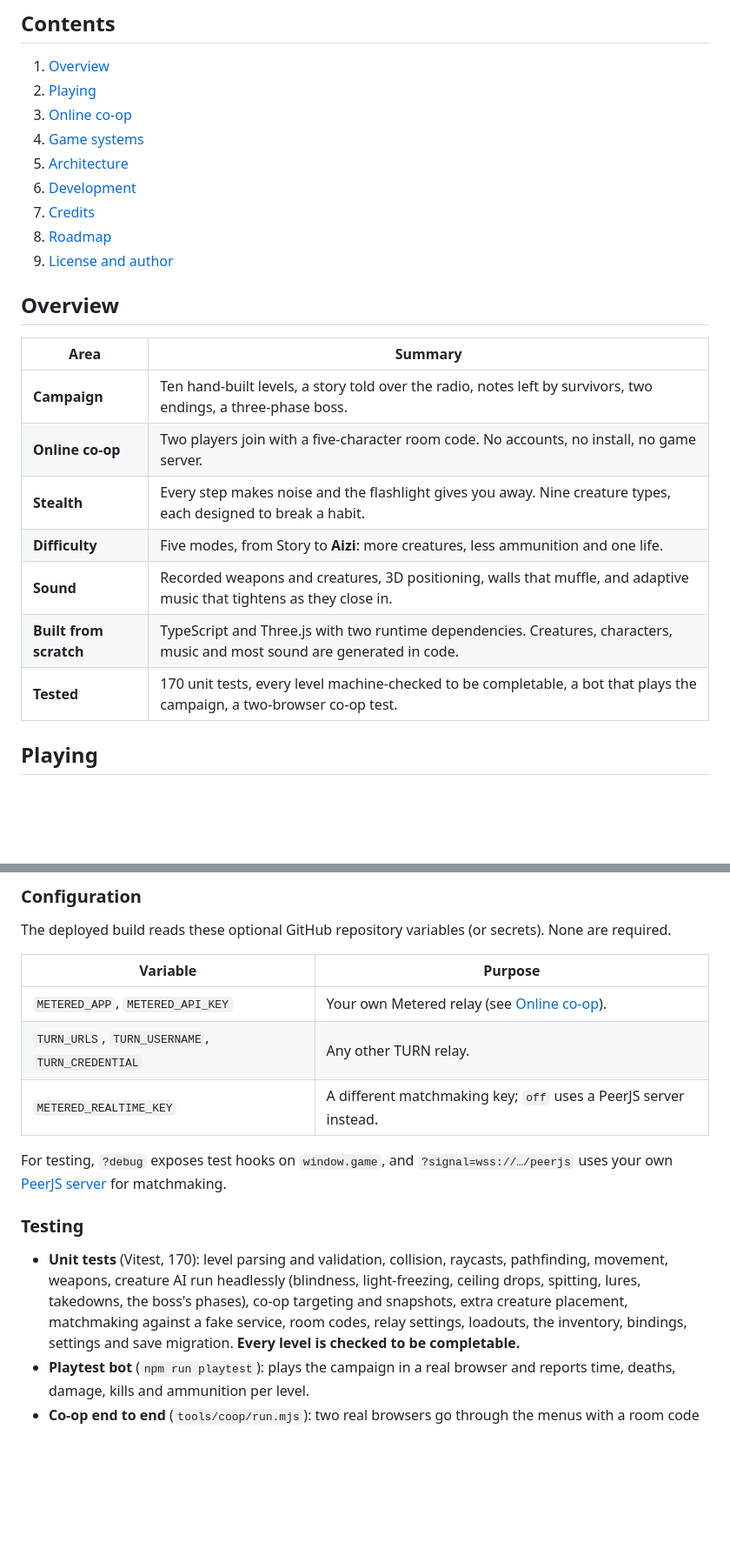
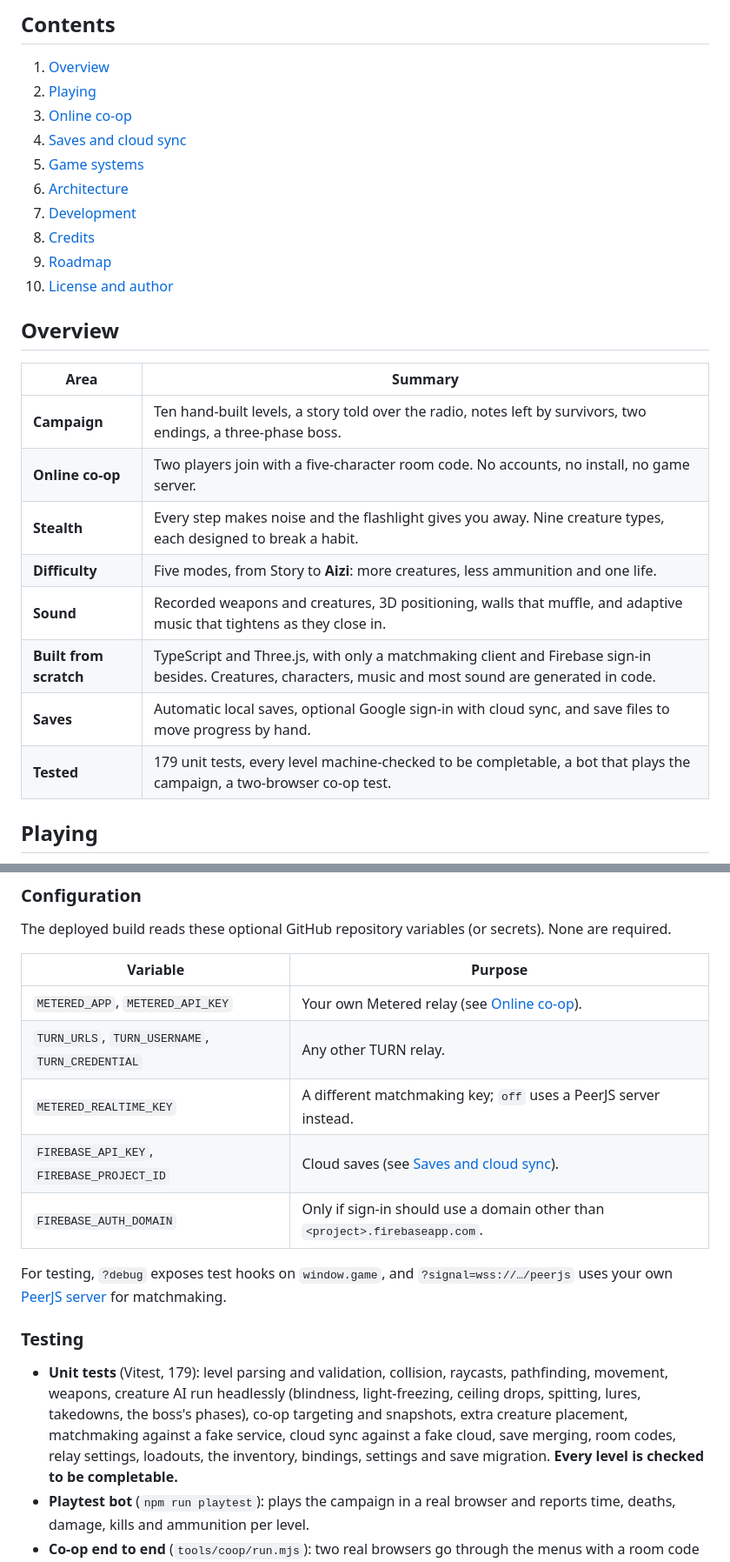
Before and after one commit to nurmuhammedkanybekov/remnant, a Markdown page: README.md, 2 parts joined by grey strips. Shown at 87% size. Rendered like a GitHub page; blank space fills up the shorter version.

```diff
--- a/README.md
+++ b/README.md
@@ -51,24 +51,26 @@ Desktop browser with a keyboard and mouse, or a gamepad. Headphones recommended.
 1. [Overview](#overview)
 2. [Playing](#playing)
 3. [Online co-op](#online-co-op)
-4. [Game systems](#game-systems)
-5. [Architecture](#architecture)
-6. [Development](#development)
-7. [Credits](#credits)
-8. [Roadmap](#roadmap)
-9. [License and author](#license-and-author)
+4. [Saves and cloud sync](#saves-and-cloud-sync)
+5. [Game systems](#game-systems)
+6. [Architecture](#architecture)
+7. [Development](#development)
+8. [Credits](#credits)
+9. [Roadmap](#roadmap)
+10. [License and author](#license-and-author)
 
 ## Overview
 
-| Area                   | Summary                                                                                                                   |
-| ---------------------- | ------------------------------------------------------------------------------------------------------------------------- |
-| **Campaign**           | Ten hand-built levels, a story told over the radio, notes left by survivors, two endings, a three-phase boss.             |
-| **Online co-op**       | Two players join with a five-character room code. No accounts, no install, no game server.                                |
-| **Stealth**            | Every step makes noise and the flashlight gives you away. Nine creature types, each designed to break a habit.            |
-| **Difficulty**         | Five modes, from Story to **Aizi**: more creatures, less ammunition and one life.                                         |
-| **Sound**              | Recorded weapons and creatures, 3D positioning, walls that muffle, and adaptive music that tightens as they close in.     |
-| **Built from scratch** | TypeScript and Three.js with two runtime dependencies. Creatures, characters, music and most sound are generated in code. |
-| **Tested**             | 170 unit tests, every level machine-checked to be completable, a bot that plays the campaign, a two-browser co-op test.   |
+| Area                   | Summary                                                                                                                                                  |
+| ---------------------- | -------------------------------------------------------------------------------------------------------------------------------------------------------- |
+| **Campaign**           | Ten hand-built levels, a story told over the radio, notes left by survivors, two endings, a three-phase boss.                                            |
+| **Online co-op**       | Two players join with a five-character room code. No accounts, no install, no game server.                                                               |
+| **Stealth**            | Every step makes noise and the flashlight gives you away. Nine creature types, each designed to break a habit.                                           |
+| **Difficulty**         | Five modes, from Story to **Aizi**: more creatures, less ammunition and one life.                                                                        |
+| **Sound**              | Recorded weapons and creatures, 3D positioning, walls that muffle, and adaptive music that tightens as they close in.                                    |
+| **Built from scratch** | TypeScript and Three.js, with only a matchmaking client and Firebase sign-in besides. Creatures, characters, music and most sound are generated in code. |
+| **Saves**              | Automatic local saves, optional Google sign-in with cloud sync, and save files to move progress by hand.                                                 |
+| **Tested**             | 179 unit tests, every level machine-checked to be completable, a bot that plays the campaign, a two-browser co-op test.                                  |
 
 ## Playing
 
@@ -417,11 +469,13 @@ npm run dev        # http://localhost:5173
 The deployed build reads these optional GitHub repository variables (or
 secrets). None are required.
 
-| Variable                                        | Purpose                                                          |
-| ----------------------------------------------- | ---------------------------------------------------------------- |
-| `METERED_APP`, `METERED_API_KEY`                | Your own Metered relay (see [Online co-op](#online-co-op)).      |
-| `TURN_URLS`, `TURN_USERNAME`, `TURN_CREDENTIAL` | Any other TURN relay.                                            |
-| `METERED_REALTIME_KEY`                          | A different matchmaking key; `off` uses a PeerJS server instead. |
+| Variable                                        | Purpose                                                                     |
+| ----------------------------------------------- | --------------------------------------------------------------------------- |
+| `METERED_APP`, `METERED_API_KEY`                | Your own Metered relay (see [Online co-op](#online-co-op)).                 |
+| `TURN_URLS`, `TURN_USERNAME`, `TURN_CREDENTIAL` | Any other TURN relay.                                                       |
+| `METERED_REALTIME_KEY`                          | A different matchmaking key; `off` uses a PeerJS server instead.            |
+| `FIREBASE_API_KEY`, `FIREBASE_PROJECT_ID`       | Cloud saves (see [Saves and cloud sync](#saves-and-cloud-sync)).            |
+| `FIREBASE_AUTH_DOMAIN`                          | Only if sign-in should use a domain other than `<project>.firebaseapp.com`. |
 
 For testing, `?debug` exposes test hooks on `window.game`, and
 `?signal=wss://…/peerjs` uses your own
@@ -429,11 +483,11 @@ For testing, `?debug` exposes test hooks on `window.game`, and
 
 ### Testing
 
-- **Unit tests** (Vitest, 170): level parsing and validation, collision,
+- **Unit tests** (Vitest, 179): level parsing and validation, collision,
   raycasts, pathfinding, movement, weapons, creature AI run headlessly
   (blindness, light-freezing, ceiling drops, spitting, lures, takedowns, the
   boss's phases), co-op targeting and snapshots, extra creature placement,
-  matchmaking against a fake service, room codes, relay settings, loadouts,
+  matchmaking against a fake service, cloud sync against a fake cloud, save merging, room codes, relay settings, loadouts,
   the inventory, bindings, settings and save migration. **Every level is
   checked to be completable.**
 - **Playtest bot** (`npm run playtest`): plays the campaign in a real browser
```
Also changed, not shown: other parts of README.md (+59 -9 lines), docs/GAME_DESIGN.md (+26 -0 lines), docs/ROADMAP.md (+11 -5 lines), saves_cloud.png (added), 13 other files.
